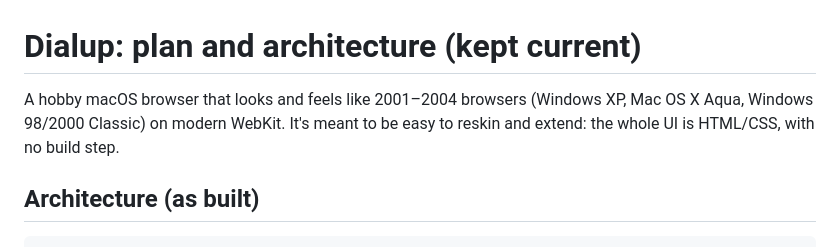
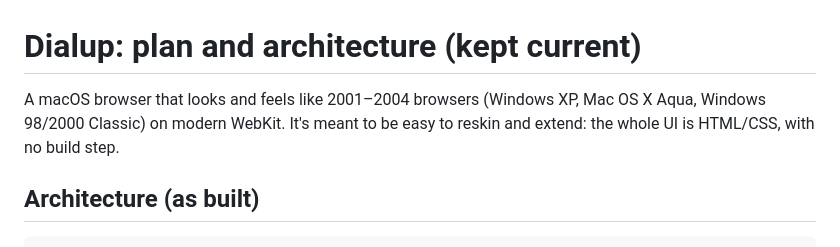
Before and after one commit to viktorfroberg/Dialup, a Markdown page: docs/PLAN.md, the part around the change. Rendered like a GitHub page.

```diff
--- a/docs/PLAN.md
+++ b/docs/PLAN.md
@@ -1,6 +1,6 @@
 # Dialup: plan and architecture (kept current)
 
-A hobby macOS browser that looks and feels like 2001–2004 browsers (Windows XP, Mac OS X Aqua, Windows 98/2000 Classic) on modern WebKit. It's meant to be easy to reskin and extend: the whole UI is HTML/CSS, with no build step.
+A macOS browser that looks and feels like 2001–2004 browsers (Windows XP, Mac OS X Aqua, Windows 98/2000 Classic) on modern WebKit. It's meant to be easy to reskin and extend: the whole UI is HTML/CSS, with no build step.
 
 ## Architecture (as built)
 
```
Also changed, not shown: README.md (+1 -3 lines), docs/screenshots/start-page-aqua.png, docs/screenshots/start-page-luna.png.
